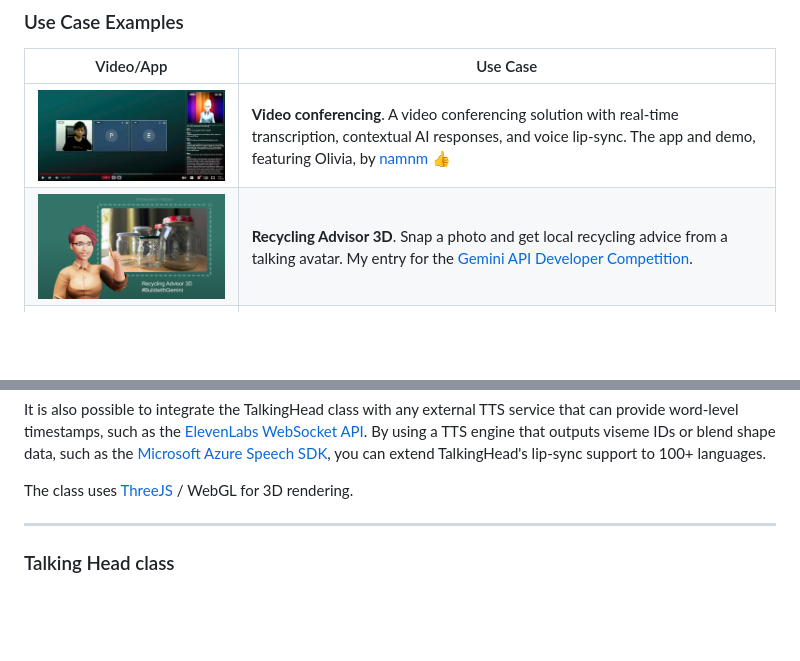
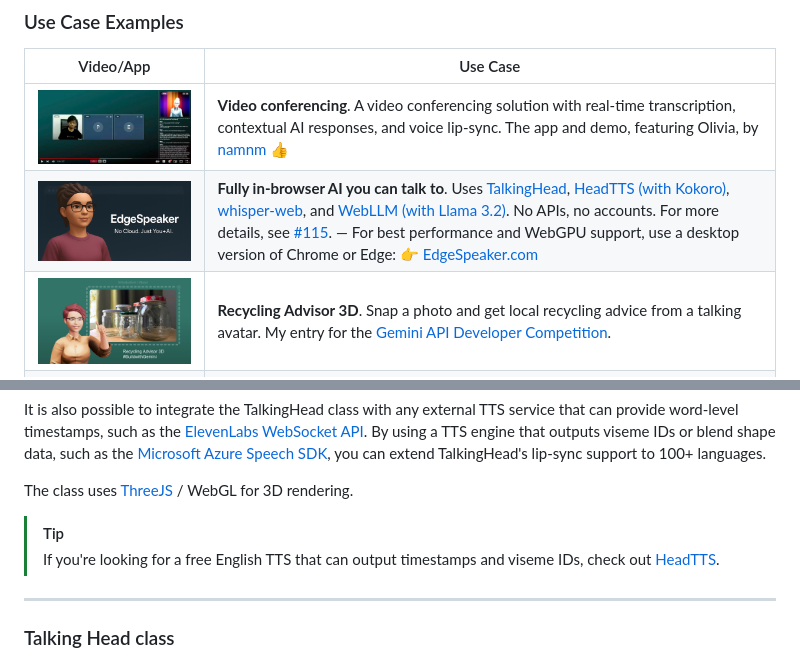
Before and after one commit to met4citizen/TalkingHead, a Markdown page: README.md, 2 parts joined by grey strips. Rendered like a GitHub page; pictures changed too: images/edgespeaker.png (added); blank space fills up the shorter version.

Commit message:
Added EdgeSpeaker to Use Case Examples

```diff
--- a/README.md
+++ b/README.md
@@ -20,7 +20,8 @@ Video | Description
 Video/App | Use Case
 --- | ---
 <span style="display: block; min-width:400px">[<img src="images/olivia.jpg" width="400"/>](https://youtu.be/9GeXwjuslnQ)</span> | **Video conferencing**. A video conferencing solution with real-time transcription, contextual AI responses, and voice lip-sync. The app and demo, featuring Olivia, by [namnm](https://github.com/namnm) 👍
-[<img src="images/geminicompetition.jpg" width="400"/>](https://www.youtube.com/watch?v=Dl2o9kRvbLQ) | **Recycling Advisor 3D**. Snap a photo and get local recycling advice from a talking avatar. My entry for the [Gemini API Developer Competition](https://ai.google.dev/competition).
+[<img src="images/edgespeaker.png" width="400"/>](https://www.edgespeaker.com/) | **Fully in-browser AI you can talk to**. Uses [TalkingHead](https://github.com/met4citizen/TalkingHead), [HeadTTS (with Kokoro)](https://github.com/met4citizen/HeadTTS), [whisper-web](https://github.com/xenova/whisper-web), and [WebLLM (with Llama 3.2)](https://github.com/mlc-ai/web-llm). No APIs, no accounts. For more details, see [#115](https://github.com/met4citizen/TalkingHead/issues/115). — For best performance and WebGPU support, use a desktop version of Chrome or Edge: 👉 [EdgeSpeaker.com](https://www.edgespeaker.com/)
+[<img src="images/geminicompetition.jpg" width="400"/>](https://www.youtube.com/watch?v=Dl2o9kRvbLQ) | **Recycling Advisor 3D**. Snap a photo and get local recycling advice from a talking avatar. My entry for the [Gemini API Developer Competition](https://ai.google.dev/competition/projects/recycling-advisor-3d).
 [<img src="images/evertrail.jpg" width="400"/>](https://www.youtube.com/watch?v=OG1vwOit_Yk) | **Live Twitch adventure**. [Evertrail](https://evertrail.app) is an infinite, real-time generated world where all of your choices shape the outcome. Video clip and the app by [JPhilipp](https://github.com/JPhilipp) 👏👏
 [<img src="images/cliquevm.jpg" width="400"/>](https://www.youtube.com/watch?v=vNJ9Ifv-as8) | **Quantum physics using a blackboard**. David introduces us to the CHSH game and explores the mystery of quantum entanglement. For more information about the research project, see [CliqueVM](https://github.com/met4citizen/CliqueVM).
 [<img src="images/interactiveportfolio.jpg" width="400"/>](https://akshatrastogi.in/) | **Interactive Portfolio**. Click the image to open the app, where you can interview the virtual persona of its developer, [AkshatRastogi-1nC0re](https://github.com/AkshatRastogi-1nC0re) 👋
@@ -55,6 +56,10 @@ you can extend TalkingHead's lip-sync support to 100+ languages.
 
 The class uses [ThreeJS](https://github.com/mrdoob/three.js/) / WebGL for 3D
 rendering.
+
+> [!TIP]
+> If you're looking for a free English TTS that can output
+timestamps and viseme IDs, check out [HeadTTS](https://github.com/met4citizen/HeadTTS).
 
 ---
 
```
